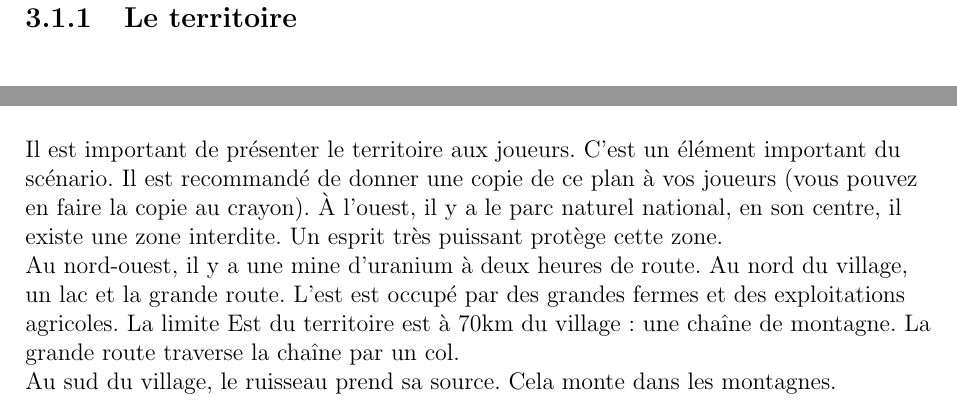
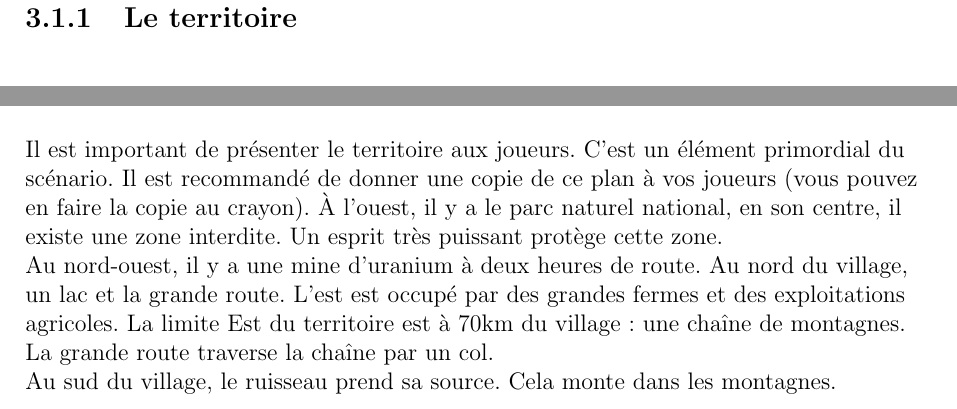
Before and after one commit to obiwankennedy/Roaming-in-the-wood, a LaTeX book (canada.tex): two parts of page 21 of 40, joined at a grey line, cut so that both start at the same text. Compiled offline with pdfLaTeX.

Commit message:
Update canada.tex
fix spelling

```diff
--- a/canada.tex
+++ b/canada.tex
@@ -389,13 +389,13 @@ Avis:\\
 \caption{\label{territoire} Le territoire}
 \includegraphics[scale=0.8]{plan.png}
 \end{figure}
-Il est important de présenter le territoire aux joueurs. C'est un élément important du scénario.
+Il est important de présenter le territoire aux joueurs. C'est un élément primordial du scénario.
 Il est recommandé de donner une copie de ce plan à vos joueurs (vous pouvez en faire la copie au crayon).
 À l'ouest, il y a le parc naturel national, en son centre, il existe une zone interdite.
 Un esprit très puissant protège cette zone.\\
 Au nord-ouest, il y a une mine d'uranium à deux heures de route. Au nord du village, un lac et la grande route.
 L'est est occupé par des grandes fermes et des exploitations agricoles.
-La limite Est du territoire est à 70km du  village: une chaîne de montagne.
+La limite Est du territoire est à 70km du village: une chaîne de montagnes.
 La grande route traverse la chaîne par un col. \\
 Au sud du village, le ruisseau prend sa source. Cela monte dans les montagnes. \\
 
```
